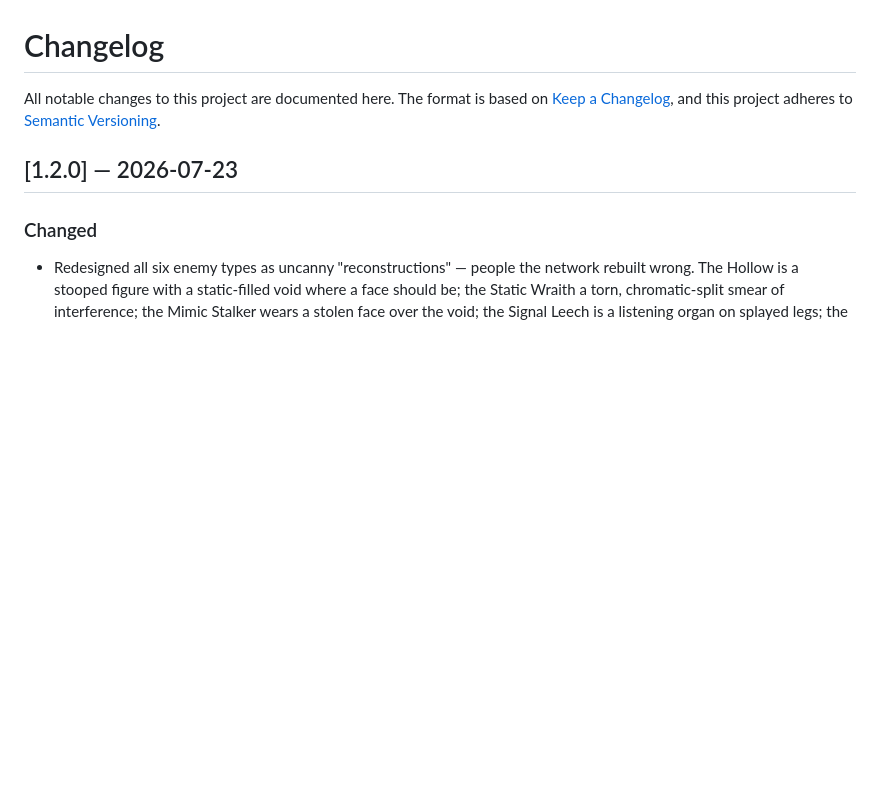
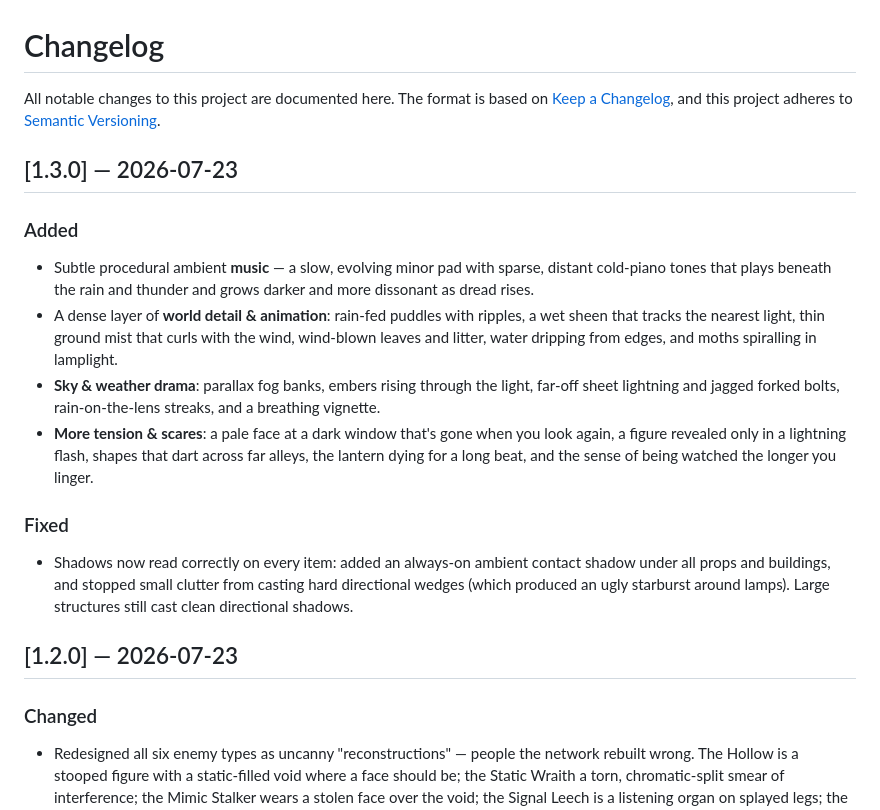
Before and after one commit to JamieP-205/the-world-forgot-us, a Markdown page: CHANGELOG.md, the part around the change. GitHub-like rendering; blank space fills up the shorter version.

```diff
--- a/CHANGELOG.md
+++ b/CHANGELOG.md
@@ -3,6 +3,17 @@
 All notable changes to this project are documented here.
 The format is based on [Keep a Changelog](https://keepachangelog.com/en/1.1.0/),
 and this project adheres to [Semantic Versioning](https://semver.org/spec/v2.0.0.html).
+
+## [1.3.0] — 2026-07-23
+
+### Added
+- Subtle procedural ambient **music** — a slow, evolving minor pad with sparse, distant cold-piano tones that plays beneath the rain and thunder and grows darker and more dissonant as dread rises.
+- A dense layer of **world detail & animation**: rain-fed puddles with ripples, a wet sheen that tracks the nearest light, thin ground mist that curls with the wind, wind-blown leaves and litter, water dripping from edges, and moths spiralling in lamplight.
+- **Sky & weather drama**: parallax fog banks, embers rising through the light, far-off sheet lightning and jagged forked bolts, rain-on-the-lens streaks, and a breathing vignette.
+- **More tension & scares**: a pale face at a dark window that's gone when you look again, a figure revealed only in a lightning flash, shapes that dart across far alleys, the lantern dying for a long beat, and the sense of being watched the longer you linger.
+
+### Fixed
+- Shadows now read correctly on every item: added an always-on ambient contact shadow under all props and buildings, and stopped small clutter from casting hard directional wedges (which produced an ugly starburst around lamps). Large structures still cast clean directional shadows.
 
 ## [1.2.0] — 2026-07-23
 
```
Also changed, not shown: README.md (+2 -1 lines), docs/screenshots/cullbrook-night.jpg, 1 other file.
